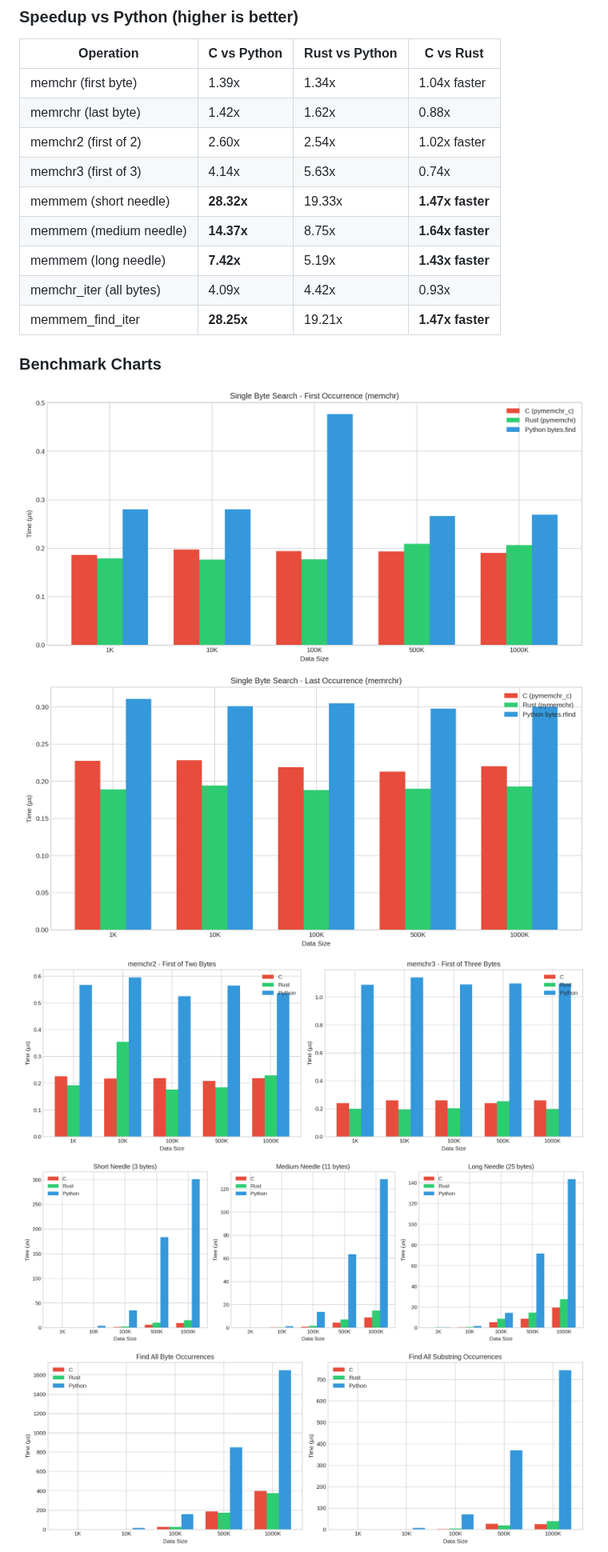
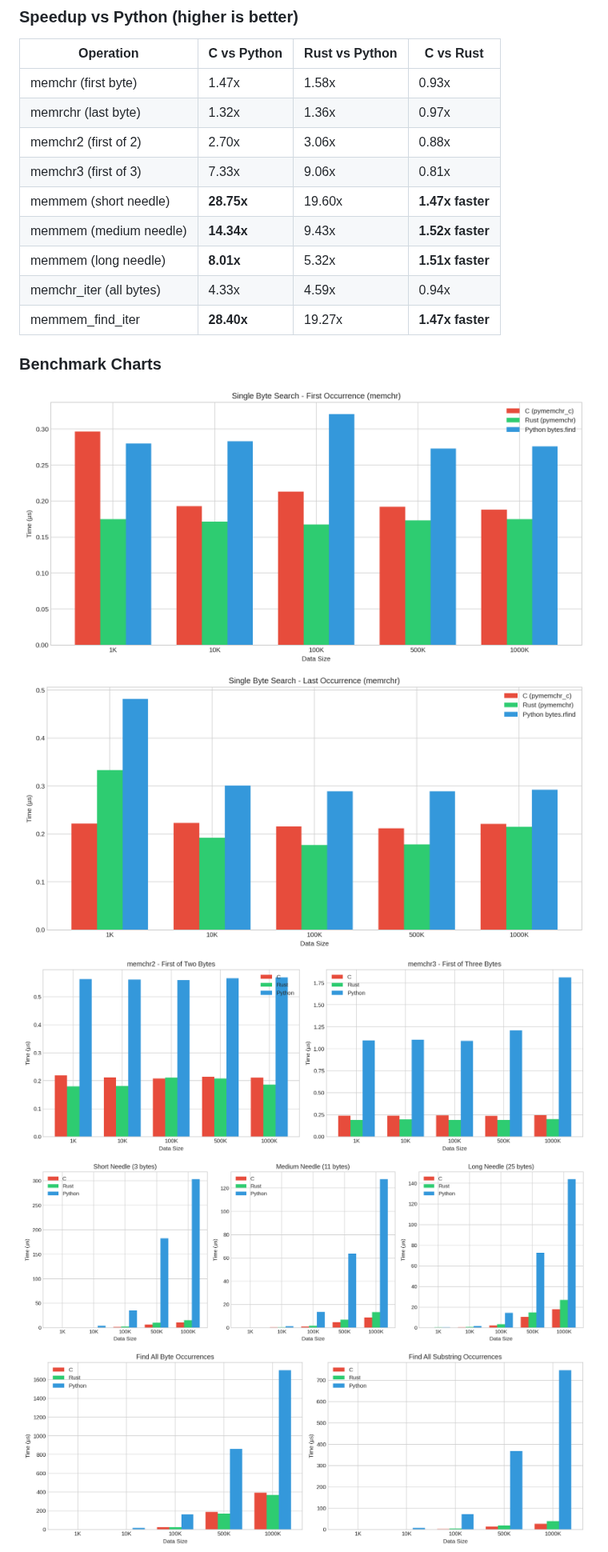
Before and after one commit to simonw/research, a Markdown page: memchr-c-wrapper/README.md, the part around one of its changes. Shown at 80% size. GitHub-like rendering; pictures changed too: memchr-c-wrapper/benchmark_iter.png, memchr-c-wrapper/benchmark_multi_byte.png, memchr-c-wrapper/benchmark_single_byte_first.png.

```diff
--- a/memchr-c-wrapper/README.md
+++ b/memchr-c-wrapper/README.md
@@ -38,15 +38,15 @@ Benchmarks were run comparing the C implementation (pymemchr_c), the Rust implem
 
 | Operation | C vs Python | Rust vs Python | C vs Rust |
 |-----------|-------------|----------------|-----------|
-| memchr (first byte) | 1.39x | 1.34x | 1.04x faster |
-| memrchr (last byte) | 1.42x | 1.62x | 0.88x |
-| memchr2 (first of 2) | 2.60x | 2.54x | 1.02x faster |
-| memchr3 (first of 3) | 4.14x | 5.63x | 0.74x |
-| memmem (short needle) | **28.32x** | 19.33x | **1.47x faster** |
-| memmem (medium needle) | **14.37x** | 8.75x | **1.64x faster** |
-| memmem (long needle) | **7.42x** | 5.19x | **1.43x faster** |
-| memchr_iter (all bytes) | 4.09x | 4.42x | 0.93x |
-| memmem_find_iter | **28.25x** | 19.21x | **1.47x faster** |
+| memchr (first byte) | 1.47x | 1.58x | 0.93x |
+| memrchr (last byte) | 1.32x | 1.36x | 0.97x |
+| memchr2 (first of 2) | 2.70x | 3.06x | 0.88x |
+| memchr3 (first of 3) | 7.33x | 9.06x | 0.81x |
+| memmem (short needle) | **28.75x** | 19.60x | **1.47x faster** |
+| memmem (medium needle) | **14.34x** | 9.43x | **1.52x faster** |
+| memmem (long needle) | **8.01x** | 5.32x | **1.51x faster** |
+| memchr_iter (all bytes) | 4.33x | 4.59x | 0.94x |
+| memmem_find_iter | **28.40x** | 19.27x | **1.47x faster** |
 
 ### Benchmark Charts
 
```
Also changed, not shown: other parts of memchr-c-wrapper/README.md (+14 -10 lines), memchr-c-wrapper/notes.md (+52 -5 lines), 1 other file.
